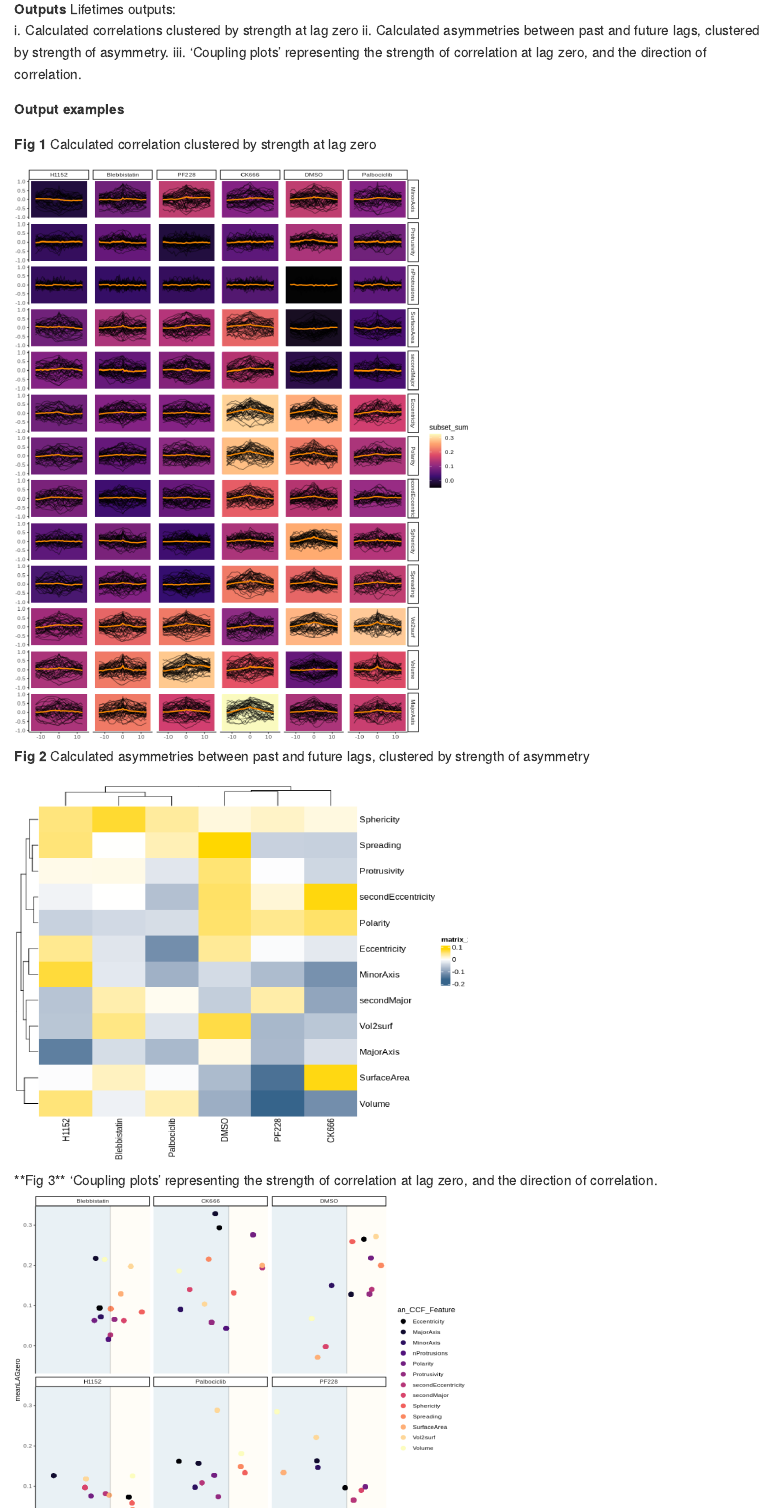
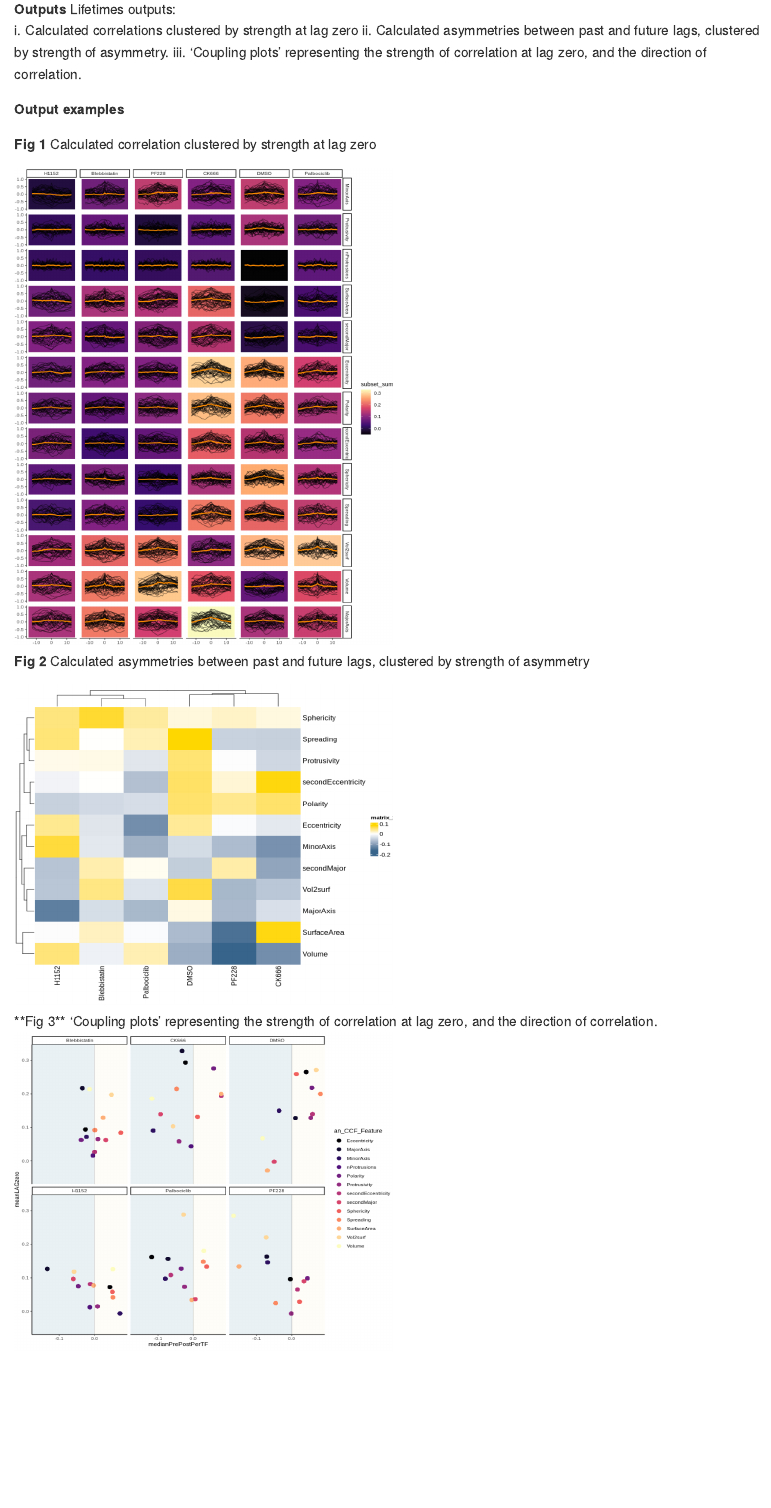
Before and after one commit to somaSystems/lifeTimes, an R Markdown document (README.rmd): the page in a window 1100 px wide, from 410 px down. The pictures show the output file README.md that the author committed with the source, drawn offline in the style of GitHub; badge pictures from the web are left out.

Commit message:
updated README

```diff
--- a/README.rmd
+++ b/README.rmd
@@ -33,12 +33,12 @@ iii.    'Coupling plots' representing the strength of correlation at lag zero, a
 
 **Fig 1** Calculated correlation clustered by strength at lag zero\
 \
-![an image caption Source: Ultimate Funny Dog Videos Compilation 2013.](README_figs/README-clusteredCorrelations.png){width=60%}
+![an image caption Source: Ultimate Funny Dog Videos Compilation 2013.](README_figs/README-clusteredCorrelations.png){width=50%}
 
 **Fig 2** Calculated asymmetries between past and future lags, clustered by strength of asymmetry\
 \
-![an image caption Source: Ultimate Funny Dog Videos Compilation 2013.](README_figs/README-clusteredCorrelationLags.png){width=60%}
+![an image caption Source: Ultimate Funny Dog Videos Compilation 2013.](README_figs/README-clusteredCorrelationLags.png){width=50%}
 <br>
 **Fig 3** 'Coupling plots' representing the strength of correlation at lag zero, and the direction of correlation.\
 \
-![an image caption Source: Ultimate Funny Dog Videos Compilation 2013.](README_figs/README-couplingPlot.png){width=60%}
+![an image caption Source: Ultimate Funny Dog Videos Compilation 2013.](README_figs/README-couplingPlot.png){width=50%}
```
Also changed, not shown: README.md.
